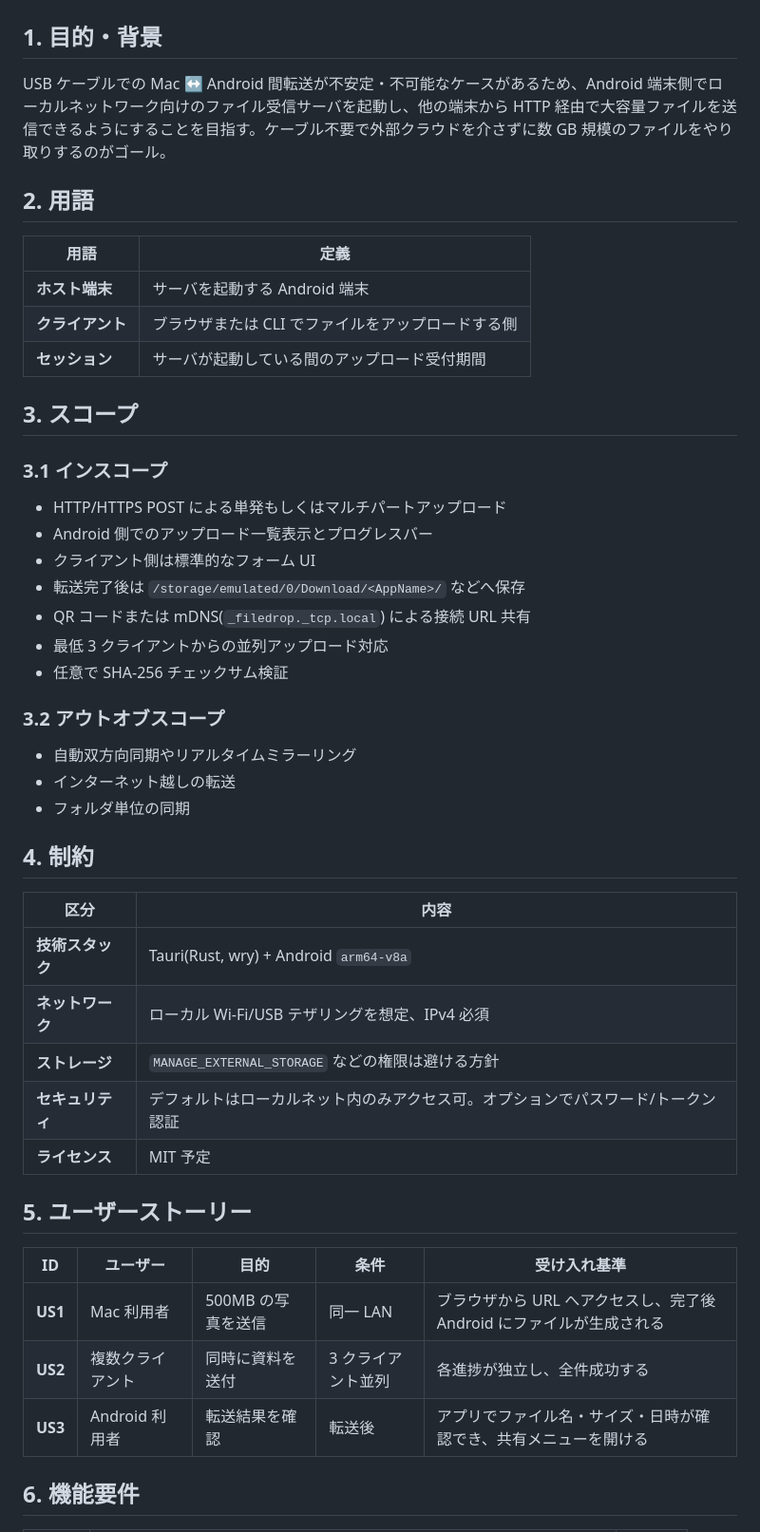
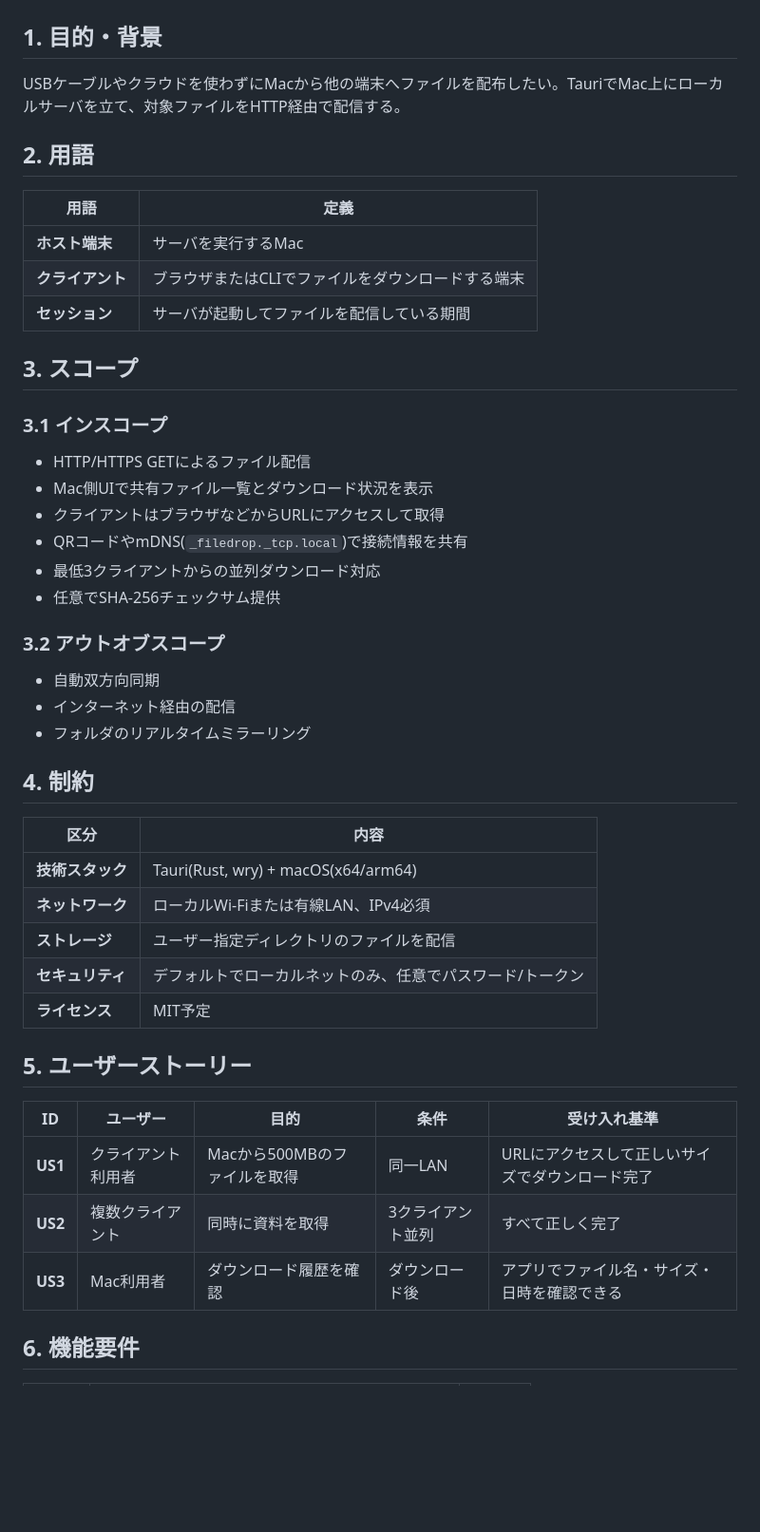
Before and after one commit to sugurunatsuno/android-mac-transfar, a Markdown page: docs/requirements-ja.md, the part around one of its changes. Shown at 95% size. Rendered like a GitHub page; blank space fills up the shorter version.

```diff
--- a/docs/requirements-ja.md
+++ b/docs/requirements-ja.md
@@ -1,45 +1,44 @@
 # 要件定義
 
 ## 1. 目的・背景
-USB ケーブルでの Mac ↔ Android 間転送が不安定・不可能なケースがあるため、Android 端末側でローカルネットワーク向けのファイル受信サーバを起動し、他の端末から HTTP 経由で大容量ファイルを送信できるようにすることを目指す。ケーブル不要で外部クラウドを介さずに数 GB 規模のファイルをやり取りするのがゴール。
+USBケーブルやクラウドを使わずにMacから他の端末へファイルを配布したい。TauriでMac上にローカルサーバを立て、対象ファイルをHTTP経由で配信する。
 
 ## 2. 用語
 | 用語 | 定義 |
 | --- | --- |
-| **ホスト端末** | サーバを起動する Android 端末 |
-| **クライアント** | ブラウザまたは CLI でファイルをアップロードする側 |
-| **セッション** | サーバが起動している間のアップロード受付期間 |
+| **ホスト端末** | サーバを実行するMac |
+| **クライアント** | ブラウザまたはCLIでファイルをダウンロードする端末 |
+| **セッション** | サーバが起動してファイルを配信している期間 |
 
 ## 3. スコープ
 ### 3.1 インスコープ
-- HTTP/HTTPS POST による単発もしくはマルチパートアップロード
-- Android 側でのアップロード一覧表示とプログレスバー
-- クライアント側は標準的なフォーム UI
-- 転送完了後は `/storage/emulated/0/Download/<AppName>/` などへ保存
-- QR コードまたは mDNS(`_filedrop._tcp.local`) による接続 URL 共有
-- 最低 3 クライアントからの並列アップロード対応
-- 任意で SHA‑256 チェックサム検証
+- HTTP/HTTPS GETによるファイル配信
+- Mac側UIで共有ファイル一覧とダウンロード状況を表示
+- クライアントはブラウザなどからURLにアクセスして取得
+- QRコードやmDNS(`_filedrop._tcp.local`)で接続情報を共有
+- 最低3クライアントからの並列ダウンロード対応
+- 任意でSHA‑256チェックサム提供
 
 ### 3.2 アウトオブスコープ
-- 自動双方向同期やリアルタイムミラーリング
-- インターネット越しの転送
-- フォルダ単位の同期
+- 自動双方向同期
+- インターネット経由の配信
+- フォルダのリアルタイムミラーリング
 
 ## 4. 制約
 | 区分 | 内容 |
 | --- | --- |
-| **技術スタック** | Tauri(Rust, wry) + Android `arm64-v8a` |
-| **ネットワーク** | ローカル Wi‑Fi/USB テザリングを想定、IPv4 必須 |
-| **ストレージ** | `MANAGE_EXTERNAL_STORAGE` などの権限は避ける方針 |
-| **セキュリティ** | デフォルトはローカルネット内のみアクセス可。オプションでパスワード/トークン認証 |
-| **ライセンス** | MIT 予定 |
+| **技術スタック** | Tauri(Rust, wry) + macOS(x64/arm64) |
+| **ネットワーク** | ローカルWi‑Fiまたは有線LAN、IPv4必須 |
+| **ストレージ** | ユーザー指定ディレクトリのファイルを配信 |
+| **セキュリティ** | デフォルトでローカルネットのみ、任意でパスワード/トークン |
+| **ライセンス** | MIT予定 |
 
 ## 5. ユーザーストーリー
 | ID | ユーザー | 目的 | 条件 | 受け入れ基準 |
 | --- | --- | --- | --- | --- |
-| **US1** | Mac 利用者 | 500MB の写真を送信 | 同一 LAN | ブラウザから URL へアクセスし、完了後 Android にファイルが生成される |
-| **US2** | 複数クライアント | 同時に資料を送付 | 3 クライアント並列 | 各進捗が独立し、全件成功する |
-| **US3** | Android 利用者 | 転送結果を確認 | 転送後 | アプリでファイル名・サイズ・日時が確認でき、共有メニューを開ける |
+| **US1** | クライアント利用者 | Macから500MBのファイルを取得 | 同一LAN | URLにアクセスして正しいサイズでダウンロード完了 |
+| **US2** | 複数クライアント | 同時に資料を取得 | 3クライアント並列 | すべて正しく完了 |
+| **US3** | Mac利用者 | ダウンロード履歴を確認 | ダウンロード後 | アプリでファイル名・サイズ・日時を確認できる |
 
 ## 6. 機能要件
 | FR-ID | 要件 | 優先度 |
```
Also changed, not shown: other parts of docs/requirements-ja.md (+25 -27 lines), docs/requirements.md (+43 -49 lines).
